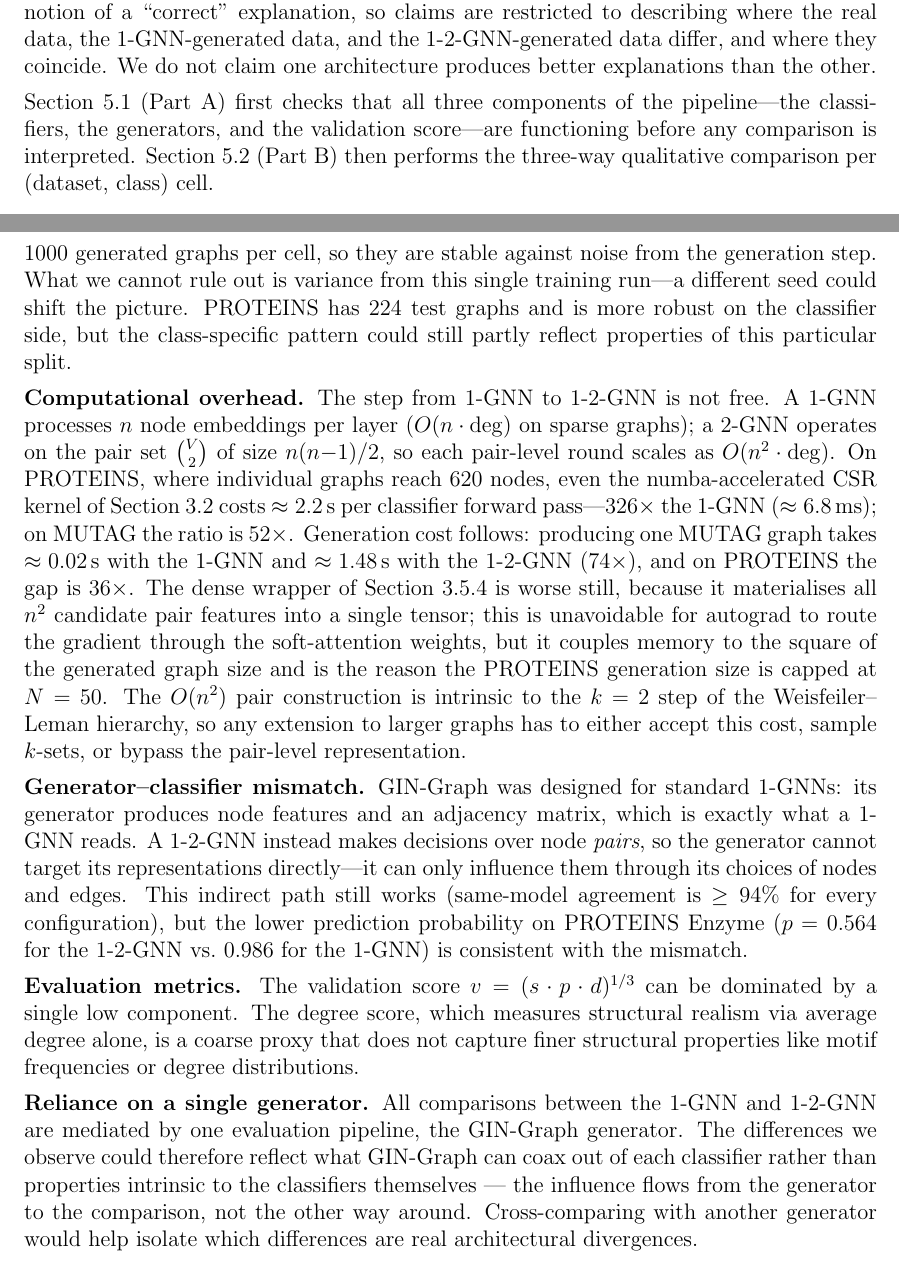
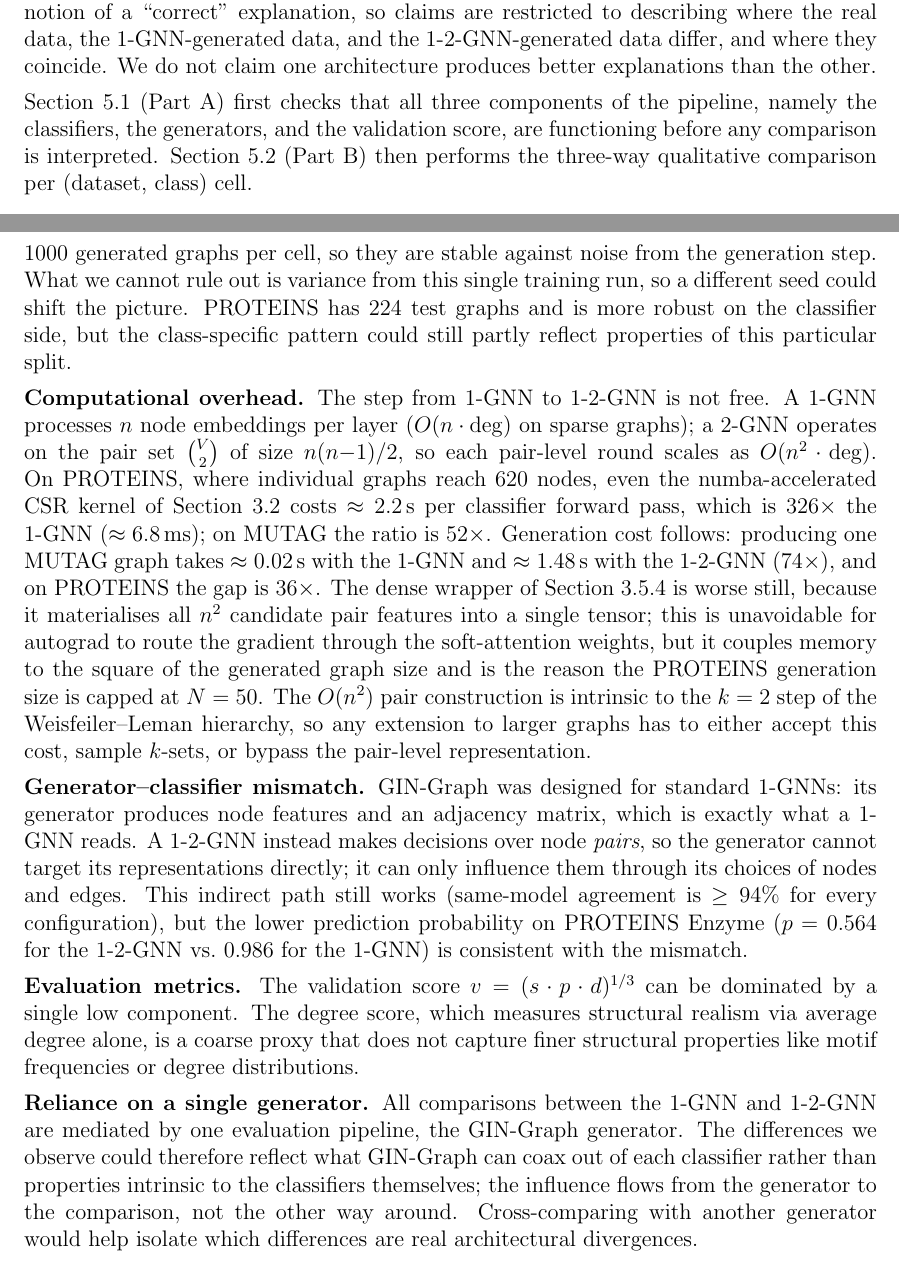
Before and after one commit to tagesk-tech/Interpreting-k-GNN-Expressivity-via-GIN-Graph, a LaTeX thesis (thesis.tex): two parts of pages 19 and 34 of 41, joined at a grey line, cut so that both start at the same text. Compiled offline with pdfLaTeX.

Commit message:
minor fixes in text

```diff
--- a/thesis.tex
+++ b/thesis.tex
@@ -499,7 +499,7 @@ For each model-dataset-class combination, we generate 100 explanation graphs at
 
 The goal of this section is to describe, without evaluative judgement, what each classifier has internalised as the class concept on each dataset. We do not have a ground-truth notion of a ``correct'' explanation, so claims are restricted to describing where the real data, the 1-GNN-generated data, and the 1-2-GNN-generated data differ, and where they coincide. We do not claim one architecture produces better explanations than the other.
 
-Section~\ref{sec:sanity} (Part~A) first checks that all three components of the pipeline---the classifiers, the generators, and the validation score---are functioning before any comparison is interpreted. Section~\ref{sec:qualitative} (Part~B) then performs the three-way qualitative comparison per (dataset, class) cell.
+Section~\ref{sec:sanity} (Part~A) first checks that all three components of the pipeline, namely the classifiers, the generators, and the validation score, are functioning before any comparison is interpreted. Section~\ref{sec:qualitative} (Part~B) then performs the three-way qualitative comparison per (dataset, class) cell.
 
 \subsection{Part A: Pipeline sanity check}
 \label{sec:sanity}
@@ -838,15 +838,15 @@ Putting all of this together, the result is mixed. The 1-2-GNN does learn differ
 
 Several limitations qualify the findings:
 
-\textbf{Single training run.} We trained each model once, on a single split of the data (seed 42). MUTAG's test set has only 38 graphs, so misclassifying just one extra graph shifts accuracy by 2.6 percentage points---meaning the identical 89.5\% accuracy on MUTAG could be a tie by coincidence rather than a real one. The same caveat applies to the small validity gap on MUTAG (82\% vs.\ 78\%, four graphs out of 100). This is why we focus on the population-level differences in the generated graphs rather than these headline numbers: the cross-classification rates and cycle counts in Section~\ref{sec:qualitative} are computed over 1000 generated graphs per cell, so they are stable against noise from the generation step. What we cannot rule out is variance from this single training run---a different seed could shift the picture. PROTEINS has 224 test graphs and is more robust on the classifier side, but the class-specific pattern could still partly reflect properties of this particular split.
+\textbf{Single training run.} We trained each model once, on a single split of the data (seed 42). MUTAG's test set has only 38 graphs, so misclassifying just one extra graph shifts accuracy by 2.6 percentage points, meaning the identical 89.5\% accuracy on MUTAG could be a tie by coincidence rather than a real one. The same caveat applies to the small validity gap on MUTAG (82\% vs.\ 78\%, four graphs out of 100). This is why we focus on the population-level differences in the generated graphs rather than these headline numbers: the cross-classification rates and cycle counts in Section~\ref{sec:qualitative} are computed over 1000 generated graphs per cell, so they are stable against noise from the generation step. What we cannot rule out is variance from this single training run, so a different seed could shift the picture. PROTEINS has 224 test graphs and is more robust on the classifier side, but the class-specific pattern could still partly reflect properties of this particular split.
 
-\textbf{Computational overhead.}\label{sec:overhead} The step from 1-GNN to 1-2-GNN is not free. A 1-GNN processes $n$ node embeddings per layer ($O(n \cdot \deg)$ on sparse graphs); a 2-GNN operates on the pair set $\binom{V}{2}$ of size $n(n{-}1)/2$, so each pair-level round scales as $O(n^2 \cdot \deg)$. On PROTEINS, where individual graphs reach 620 nodes, even the numba-accelerated CSR kernel of Section~\ref{sec:2gnn} costs $\approx 2.2$\,s per classifier forward pass---$326\times$ the 1-GNN ($\approx 6.8$\,ms); on MUTAG the ratio is $52\times$. Generation cost follows: producing one MUTAG graph takes $\approx 0.02$\,s with the 1-GNN and $\approx 1.48$\,s with the 1-2-GNN ($74\times$), and on PROTEINS the gap is $36\times$. The dense wrapper of Section~\ref{sec:dense-2gnn} is worse still, because it materialises all $n^2$ candidate pair features into a single tensor; this is unavoidable for autograd to route the gradient through the soft-attention weights, but it couples memory to the square of the generated graph size and is the reason the PROTEINS generation size is capped at $N = 50$. The $O(n^2)$ pair construction is intrinsic to the $k = 2$ step of the Weisfeiler--Leman hierarchy, so any extension to larger graphs has to either accept this cost, sample $k$-sets, or bypass the pair-level representation.
+\textbf{Computational overhead.}\label{sec:overhead} The step from 1-GNN to 1-2-GNN is not free. A 1-GNN processes $n$ node embeddings per layer ($O(n \cdot \deg)$ on sparse graphs); a 2-GNN operates on the pair set $\binom{V}{2}$ of size $n(n{-}1)/2$, so each pair-level round scales as $O(n^2 \cdot \deg)$. On PROTEINS, where individual graphs reach 620 nodes, even the numba-accelerated CSR kernel of Section~\ref{sec:2gnn} costs $\approx 2.2$\,s per classifier forward pass, which is $326\times$ the 1-GNN ($\approx 6.8$\,ms); on MUTAG the ratio is $52\times$. Generation cost follows: producing one MUTAG graph takes $\approx 0.02$\,s with the 1-GNN and $\approx 1.48$\,s with the 1-2-GNN ($74\times$), and on PROTEINS the gap is $36\times$. The dense wrapper of Section~\ref{sec:dense-2gnn} is worse still, because it materialises all $n^2$ candidate pair features into a single tensor; this is unavoidable for autograd to route the gradient through the soft-attention weights, but it couples memory to the square of the generated graph size and is the reason the PROTEINS generation size is capped at $N = 50$. The $O(n^2)$ pair construction is intrinsic to the $k = 2$ step of the Weisfeiler--Leman hierarchy, so any extension to larger graphs has to either accept this cost, sample $k$-sets, or bypass the pair-level representation.
 
-\textbf{Generator--classifier mismatch.} GIN-Graph was designed for standard 1-GNNs: its generator produces node features and an adjacency matrix, which is exactly what a 1-GNN reads. A 1-2-GNN instead makes decisions over node \emph{pairs}, so the generator cannot target its representations directly---it can only influence them through its choices of nodes and edges. This indirect path still works (same-model agreement is $\geq 94\%$ for every configuration), but the lower prediction probability on PROTEINS Enzyme ($p = 0.564$ for the 1-2-GNN vs.\ $0.986$ for the 1-GNN) is consistent with the mismatch.
+\textbf{Generator--classifier mismatch.} GIN-Graph was designed for standard 1-GNNs: its generator produces node features and an adjacency matrix, which is exactly what a 1-GNN reads. A 1-2-GNN instead makes decisions over node \emph{pairs}, so the generator cannot target its representations directly; it can only influence them through its choices of nodes and edges. This indirect path still works (same-model agreement is $\geq 94\%$ for every configuration), but the lower prediction probability on PROTEINS Enzyme ($p = 0.564$ for the 1-2-GNN vs.\ $0.986$ for the 1-GNN) is consistent with the mismatch.
 
 \textbf{Evaluation metrics.} The validation score $v = (s \cdot p \cdot d)^{1/3}$ can be dominated by a single low component. The degree score, which measures structural realism via average degree alone, is a coarse proxy that does not capture finer structural properties like motif frequencies or degree distributions.
 
-\textbf{Reliance on a single generator.} All comparisons between the 1-GNN and 1-2-GNN are mediated by one evaluation pipeline, the GIN-Graph generator. The differences we observe could therefore reflect what GIN-Graph can coax out of each classifier rather than properties intrinsic to the classifiers themselves --- the influence flows from the generator to the comparison, not the other way around. Cross-comparing with another generator would help isolate which differences are real architectural divergences.
+\textbf{Reliance on a single generator.} All comparisons between the 1-GNN and 1-2-GNN are mediated by one evaluation pipeline, the GIN-Graph generator. The differences we observe could therefore reflect what GIN-Graph can coax out of each classifier rather than properties intrinsic to the classifiers themselves; the influence flows from the generator to the comparison, not the other way around. Cross-comparing with another generator would help isolate which differences are real architectural divergences.
 
 \textbf{Connectivity and graph-size cap.} Real MUTAG graphs are connected and real PROTEINS graphs are almost always connected, but the generated graphs are not constrained to remain connected after thresholding. Isolated nodes are removed before computing statistics, yet the remaining active graph can still split into several components. This matters most for cycle counts: separate dense components can increase the number of short and medium cycles without corresponding to one connected real graph. The PROTEINS cycle fingerprint also compares generated graphs capped at $N=50$ against the real graphs that fit this cap, while the size table describes the broader real class distribution. The cycle results are therefore best read as evidence of structural drift in the generated populations, not as a perfect real-vs-generated motif audit.
 
```
Also changed, not shown: thesis.pdf, thesis.tex (10 more changed lines).
